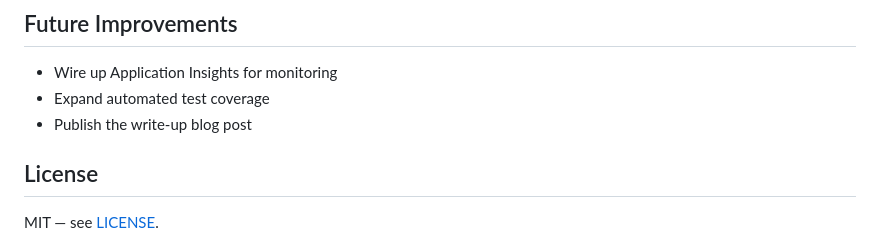
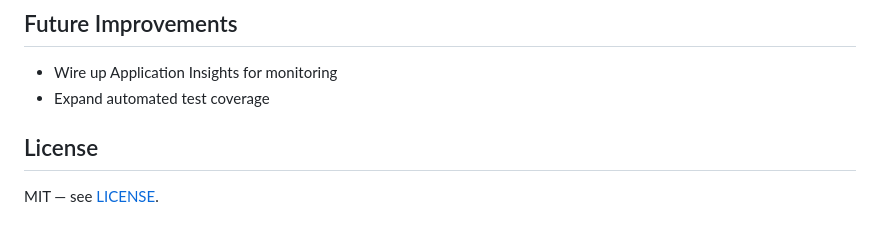
Before and after one commit to Josperdo/AzureResume, a Markdown page: README.md, the part around one of its changes. GitHub-like rendering.

```diff
--- a/README.md
+++ b/README.md
@@ -161,7 +165,6 @@ pytest tests/
 
 - Wire up Application Insights for monitoring
 - Expand automated test coverage
-- Publish the write-up blog post
 
 ## License
 
```
Also changed, not shown: other parts of README.md (+4 -0 lines).
